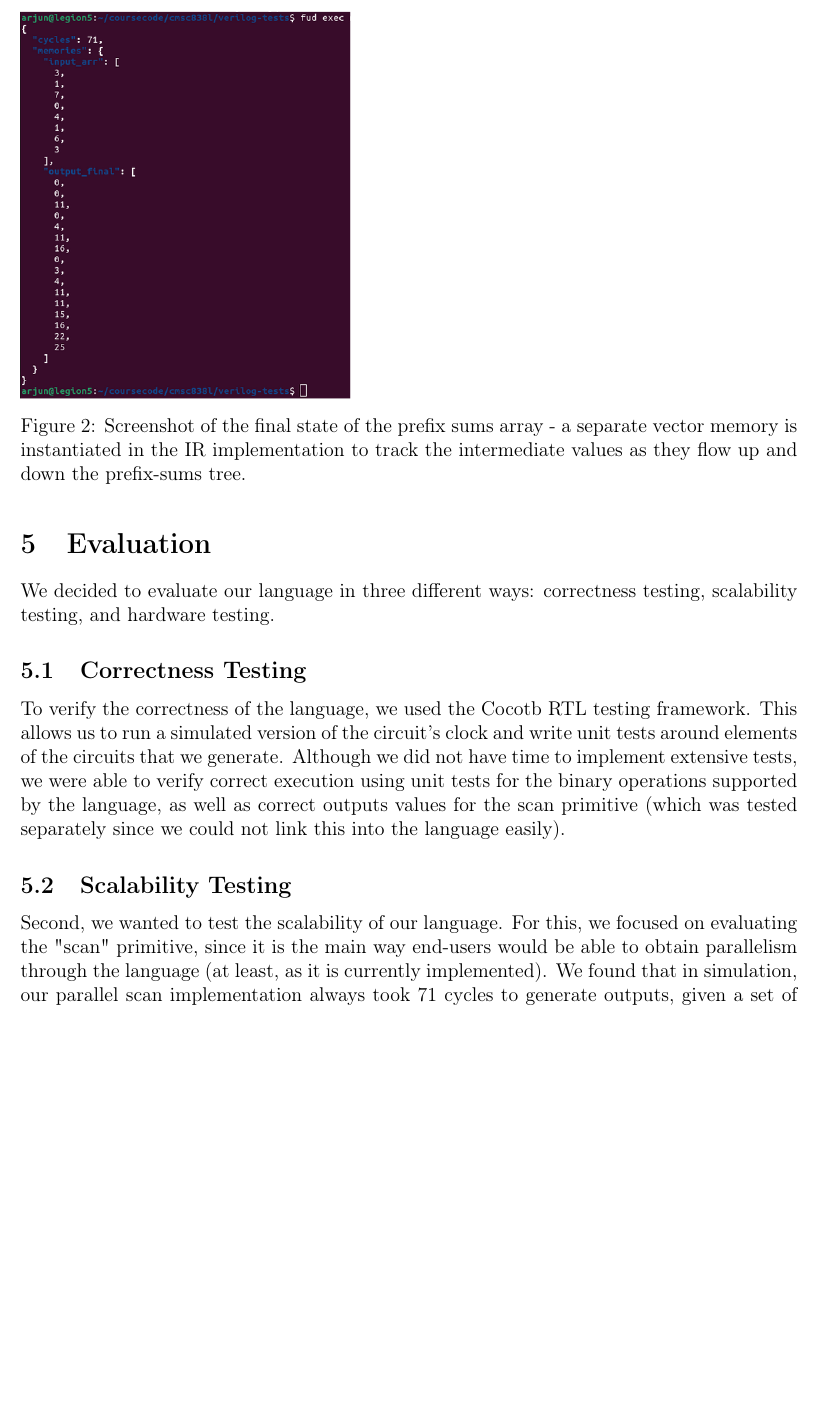
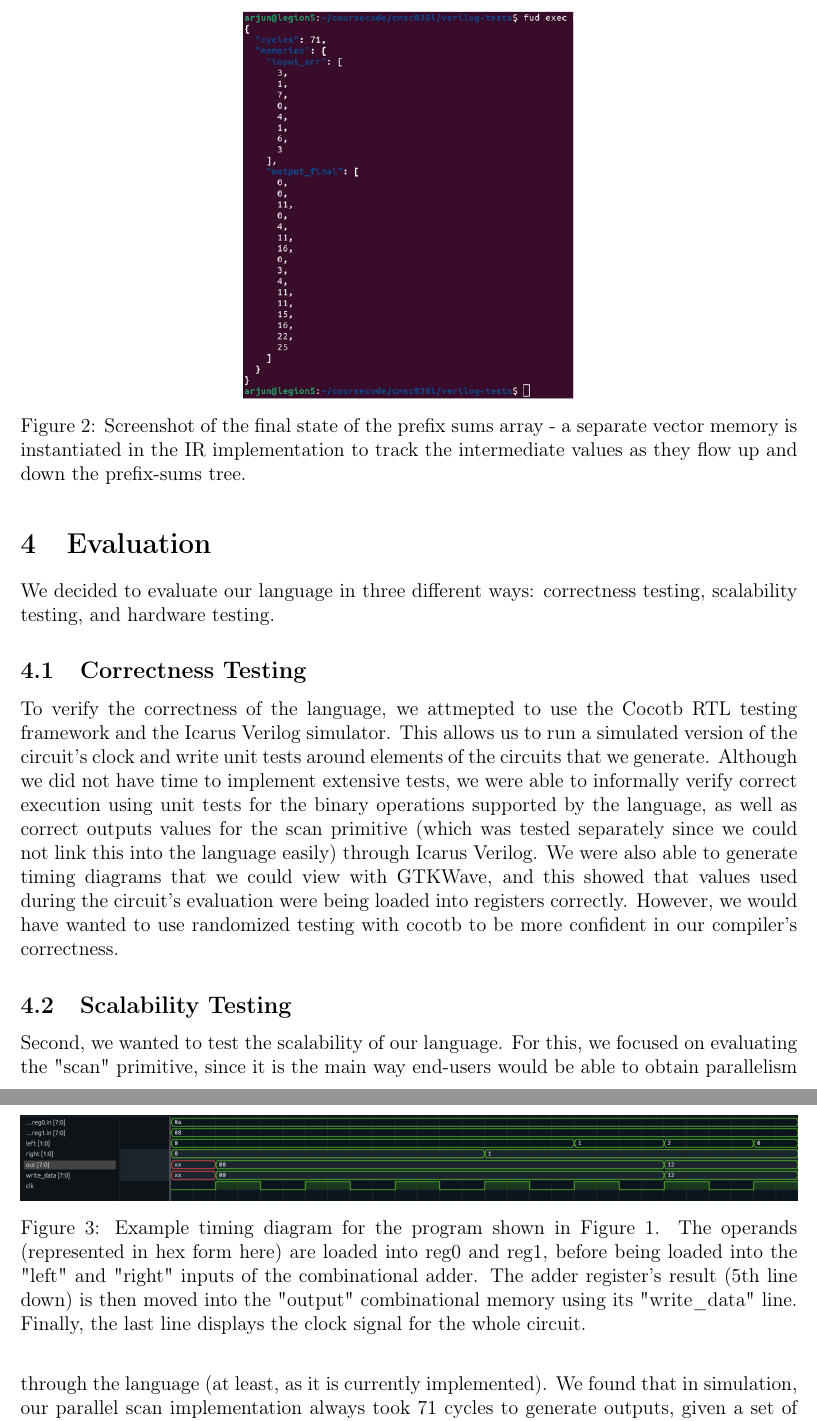
Before and after one commit to javathunderman/zinnia, a LaTeX document (latex/final_report/report.tex): part of page 6 of 16 before the commit and two parts of pages 6 and 7 of 16 after it, the two joined at a grey line, cut so that both start at the same text, the shorter picture padded with empty space. Compiled offline with pdfLaTeX.

Commit message:
Add final PDF and report changes

```diff
--- a/latex/final_report/report.tex
+++ b/latex/final_report/report.tex
@@ -190,6 +190,7 @@ hand-written IR code, we were not able to fully resolve linking issues that woul
 reference into subcomponents.
 
 \begin{figure}[H]
+    \centering
     \includegraphics[height=20em]{images/prefix\_sums.png}
     \caption{Screenshot of the final state of the prefix sums array - a separate vector memory
     is instantiated in the IR implementation to track the intermediate values as they flow
@@ -199,12 +200,19 @@ reference into subcomponents.
 \section{Evaluation}
 We decided to evaluate our language in three different ways: correctness testing, scalability testing, and hardware testing.
 \subsection{Correctness Testing}
-To verify the correctness of the language, we used the Cocotb RTL testing framework. This allows
+To verify the correctness of the language, we attmepted to use the Cocotb RTL testing framework and the Icarus Verilog simulator. This allows
 us to run a simulated version of the circuit's clock and write unit tests around elements of the circuits
-that we generate. Although we did not have time to implement extensive tests, we were able to verify
+that we generate. Although we did not have time to implement extensive tests, we were able to informally verify
 correct execution using unit tests for the binary operations supported by the language,
 as well as correct outputs values for the scan primitive (which was tested separately since we could not link
-this into the language easily).
+this into the language easily) through Icarus Verilog. We were also able to generate timing diagrams that we
+could view with GTKWave, and this showed that values used during the circuit's evaluation were being loaded into registers correctly.
+However, we would have wanted to use randomized testing with cocotb to be more confident in our compiler's correctness.
+
+\begin{figure}
+    \includegraphics[width=\linewidth]{images/timing_sim.png}
+    \caption{Example timing diagram for the program shown in Figure 1. The operands (represented in hex form here) are loaded into reg0 and reg1, before being loaded into the "left" and "right" inputs of the combinational adder. The adder register's result (5th line down) is then moved into the "output" combinational memory using its "write\_data" line. Finally, the last line displays the clock signal for the whole circuit. }
+\end{figure}
 \subsection{Scalability Testing}
 Second, we wanted to test the scalability of our language. For this, we focused on evaluating the "scan" primitive, since
 it is the main way end-users would be able to obtain parallelism through the language (at least, as it is currently implemented).
```
Also changed, not shown: latex/final_report/images/timing_sim.png (added), latex/final_report/report.pdf (added), latex/final_report/report.tex (11 more changed lines).
